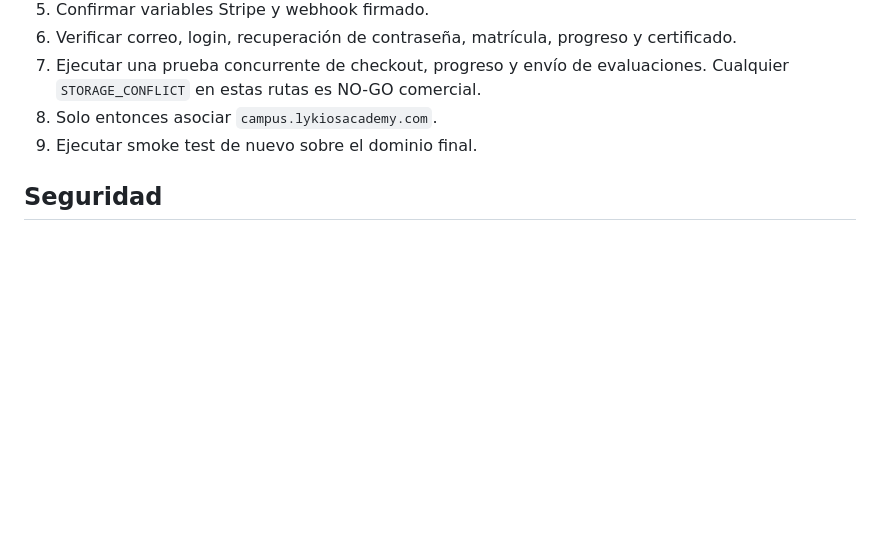
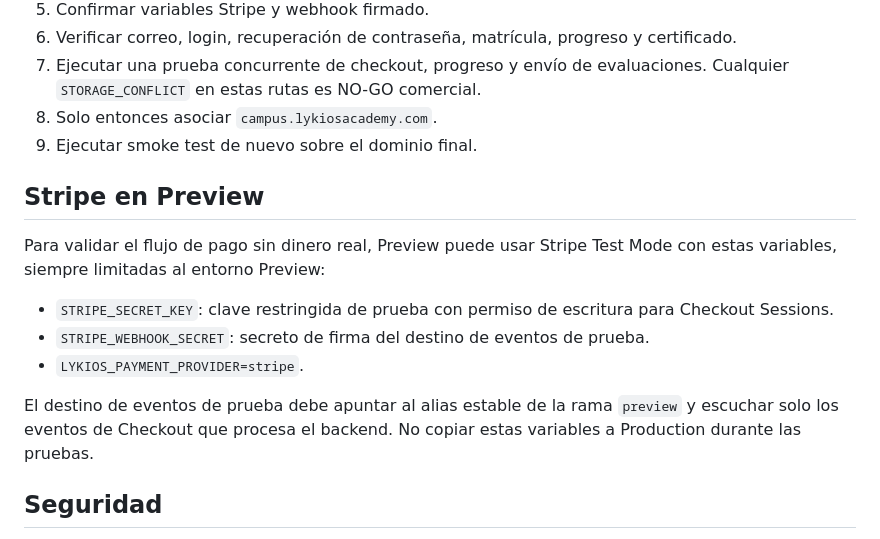
Before and after one commit to CarLop33/lykios-campus, a Markdown page: DEPLOY-VERCEL.md, the part around the change. Rendered like a GitHub page; blank space fills up the shorter version.

Commit message:
Document Stripe test configuration for Preview

```diff
--- a/DEPLOY-VERCEL.md
+++ b/DEPLOY-VERCEL.md
@@ -103,6 +103,15 @@ Después de restaurar, ejecutar siempre el smoke test y comprobar login, dashboa
 8. Solo entonces asociar `campus.lykiosacademy.com`.
 9. Ejecutar smoke test de nuevo sobre el dominio final.
 
+## Stripe en Preview
+Para validar el flujo de pago sin dinero real, Preview puede usar Stripe Test Mode con estas variables, siempre limitadas al entorno Preview:
+
+- `STRIPE_SECRET_KEY`: clave restringida de prueba con permiso de escritura para Checkout Sessions.
+- `STRIPE_WEBHOOK_SECRET`: secreto de firma del destino de eventos de prueba.
+- `LYKIOS_PAYMENT_PROVIDER=stripe`.
+
+El destino de eventos de prueba debe apuntar al alias estable de la rama `preview` y escuchar solo los eventos de Checkout que procesa el backend. No copiar estas variables a Production durante las pruebas.
+
 ## Seguridad
 - No subir `.env`, backups ni credenciales al repositorio.
 - Preview y Production deben usar credenciales distintas cuando sea posible.
```
